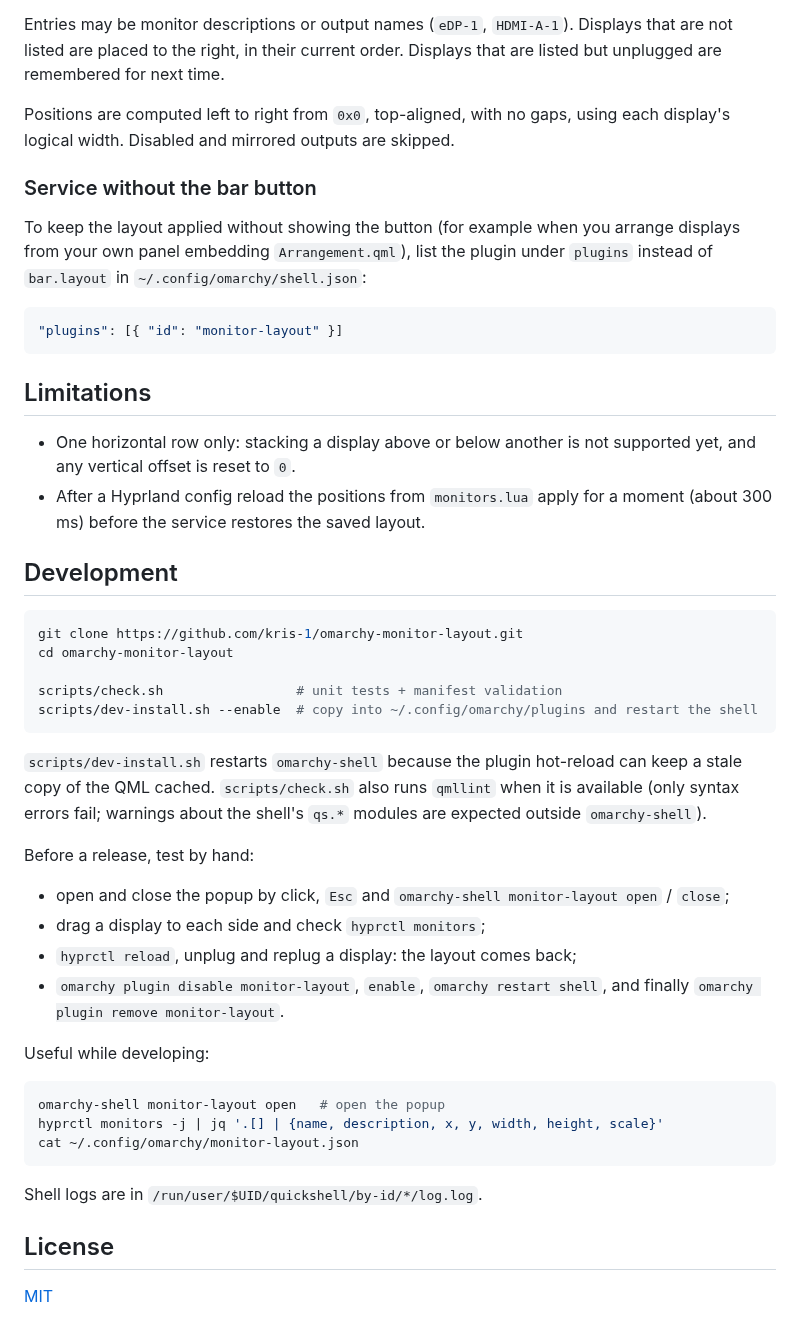
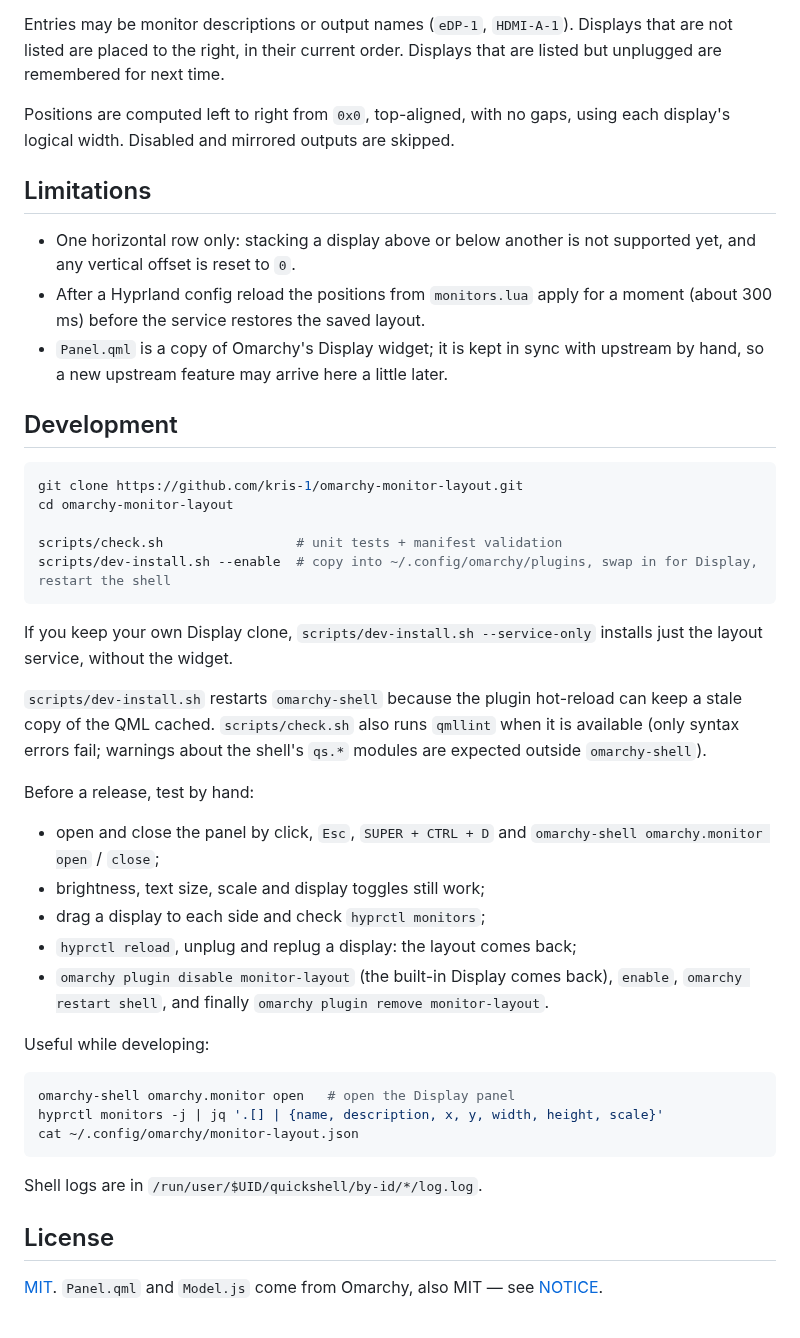
Before and after one commit to kris-1/omarchy-monitor-layout, a Markdown page: README.md, the part around one of its changes. Drawn GitHub-style.

````diff
--- a/README.md
+++ b/README.md
@@ -132,23 +146,14 @@ Displays that are listed but unplugged are remembered for next time.
 Positions are computed left to right from `0x0`, top-aligned, with no gaps,
 using each display's logical width. Disabled and mirrored outputs are skipped.
 
-### Service without the bar button
-
-To keep the layout applied without showing the button (for example when you
-arrange displays from your own panel embedding `Arrangement.qml`), list the
-plugin under `plugins` instead of `bar.layout` in
-`~/.config/omarchy/shell.json`:
-
-```json
-"plugins": [{ "id": "monitor-layout" }]
-```
-
 ## Limitations
 
 - One horizontal row only: stacking a display above or below another is not
   supported yet, and any vertical offset is reset to `0`.
 - After a Hyprland config reload the positions from `monitors.lua` apply for a
   moment (about 300 ms) before the service restores the saved layout.
+- `Panel.qml` is a copy of Omarchy's Display widget; it is kept in sync with
+  upstream by hand, so a new upstream feature may arrive here a little later.
 
 ## Development
 
@@ -157,8 +162,11 @@ git clone https://github.com/kris-1/omarchy-monitor-layout.git
 cd omarchy-monitor-layout
 
 scripts/check.sh                 # unit tests + manifest validation
-scripts/dev-install.sh --enable  # copy into ~/.config/omarchy/plugins and restart the shell
+scripts/dev-install.sh --enable  # copy into ~/.config/omarchy/plugins, swap in for Display, restart the shell
 ```
+
+If you keep your own Display clone, `scripts/dev-install.sh --service-only`
+installs just the layout service, without the widget.
 
 `scripts/dev-install.sh` restarts `omarchy-shell` because the plugin hot-reload
 can keep a stale copy of the QML cached. `scripts/check.sh` also runs
@@ -167,17 +175,19 @@ shell's `qs.*` modules are expected outside `omarchy-shell`).
 
 Before a release, test by hand:
 
-- open and close the popup by click, `Esc` and
-  `omarchy-shell monitor-layout open` / `close`;
+- open and close the panel by click, `Esc`, `SUPER + CTRL + D` and
+  `omarchy-shell omarchy.monitor open` / `close`;
+- brightness, text size, scale and display toggles still work;
 - drag a display to each side and check `hyprctl monitors`;
 - `hyprctl reload`, unplug and replug a display: the layout comes back;
-- `omarchy plugin disable monitor-layout`, `enable`, `omarchy restart shell`,
-  and finally `omarchy plugin remove monitor-layout`.
+- `omarchy plugin disable monitor-layout` (the built-in Display comes back),
+  `enable`, `omarchy restart shell`, and finally
+  `omarchy plugin remove monitor-layout`.
 
 Useful while developing:
 
 ```bash
-omarchy-shell monitor-layout open   # open the popup
+omarchy-shell omarchy.monitor open   # open the Display panel
 hyprctl monitors -j | jq '.[] | {name, description, x, y, width, height, scale}'
 cat ~/.config/omarchy/monitor-layout.json
 ```
@@ -186,4 +196,5 @@ Shell logs are in `/run/user/$UID/quickshell/by-id/*/log.log`.
 
 ## License
 
-[MIT](LICENSE)
+[MIT](LICENSE). `Panel.qml` and `Model.js` come from Omarchy, also MIT — see
+[NOTICE](NOTICE).
````
Also changed, not shown: other parts of README.md (+34 -20 lines), CHANGELOG.md (+12 -0 lines), CLAUDE.md (+13 -7 lines), preview.png, 5 other files.
